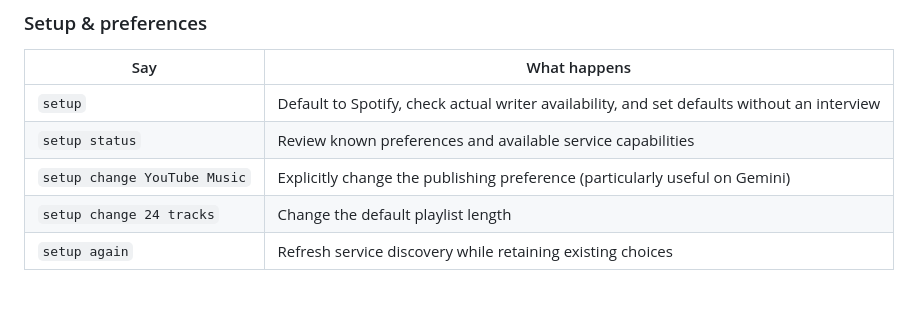
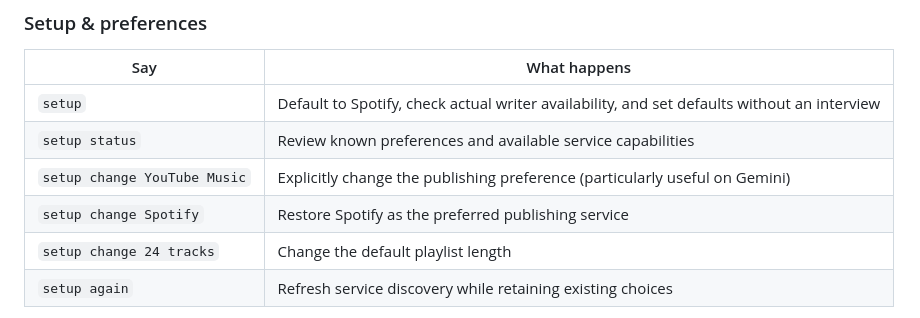
Before and after one commit to focustimer-dev/go-hipster-go, a Markdown page: README.md, the part around the change. GitHub-like rendering; blank space fills up the shorter version.

Commit message:
Keep both Spotify and YouTube Music setup change examples

```diff
--- a/README.md
+++ b/README.md
@@ -55,6 +55,7 @@ By default, `go` curates **12 real tracks** and attempts to publish to your chos
 | `setup` | Default to Spotify, check actual writer availability, and set defaults without an interview |
 | `setup status` | Review known preferences and available service capabilities |
 | `setup change YouTube Music` | Explicitly change the publishing preference (particularly useful on Gemini) |
+| `setup change Spotify` | Restore Spotify as the preferred publishing service |
 | `setup change 24 tracks` | Change the default playlist length |
 | `setup again` | Refresh service discovery while retaining existing choices |
 
```
